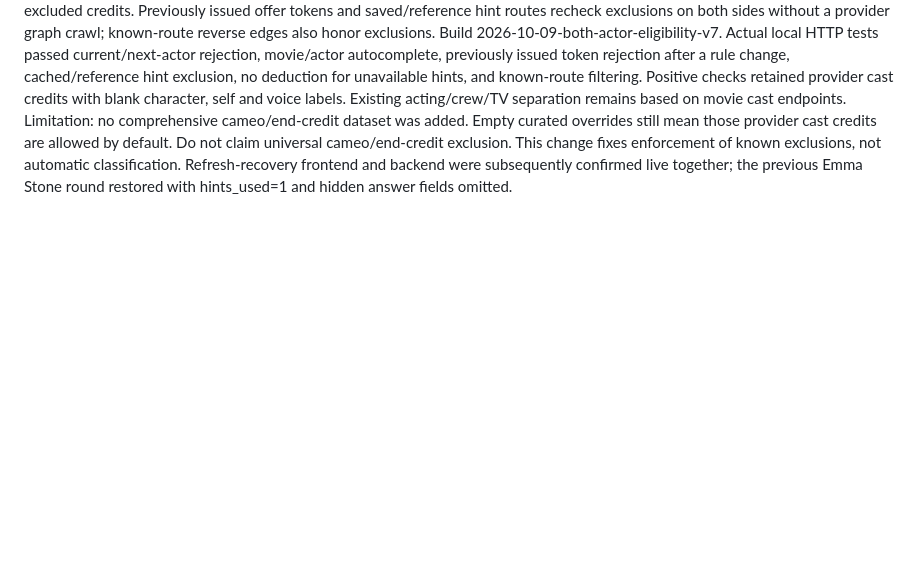
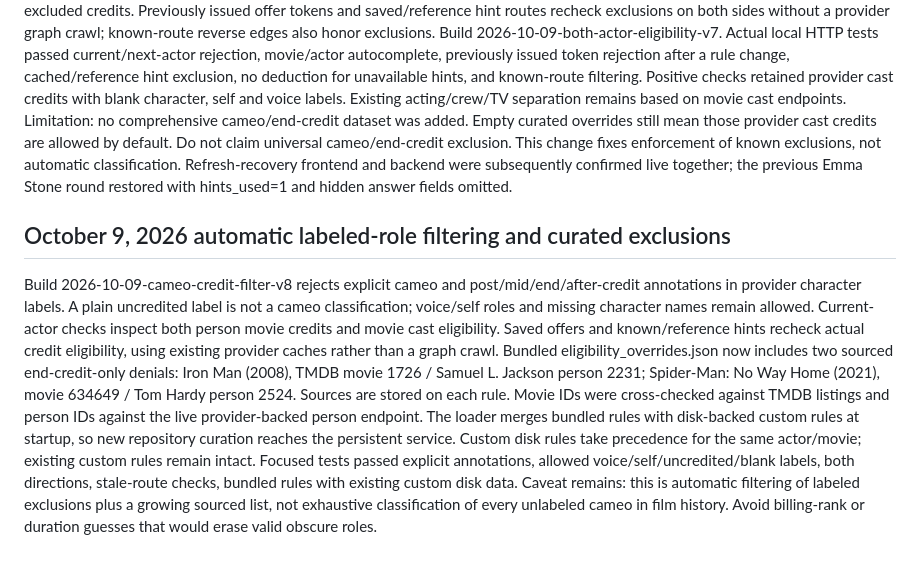
Before and after one commit to onetrackmind24-collab/actor-connection, a Markdown page: PROJECT_CONTINUITY.md, the part around the change. GitHub-like rendering; blank space fills up the shorter version.

Commit message:
Record labeled-credit filtering and sourced curation policy

```diff
--- a/PROJECT_CONTINUITY.md
+++ b/PROJECT_CONTINUITY.md
@@ -146,3 +146,9 @@ Current-actor movie credits now honor curated exclusions, matching next-actor va
 Actual local HTTP tests passed current/next-actor rejection, movie/actor autocomplete, previously issued token rejection after a rule change, cached/reference hint exclusion, no deduction for unavailable hints, and known-route filtering. Positive checks retained provider cast credits with blank character, self and voice labels. Existing acting/crew/TV separation remains based on movie cast endpoints.
 Limitation: no comprehensive cameo/end-credit dataset was added. Empty curated overrides still mean those provider cast credits are allowed by default. Do not claim universal cameo/end-credit exclusion. This change fixes enforcement of known exclusions, not automatic classification.
 Refresh-recovery frontend and backend were subsequently confirmed live together; the previous Emma Stone round restored with hints_used=1 and hidden answer fields omitted.
+
+## October 9, 2026 automatic labeled-role filtering and curated exclusions
+Build 2026-10-09-cameo-credit-filter-v8 rejects explicit cameo and post/mid/end/after-credit annotations in provider character labels. A plain uncredited label is not a cameo classification; voice/self roles and missing character names remain allowed. Current-actor checks inspect both person movie credits and movie cast eligibility. Saved offers and known/reference hints recheck actual credit eligibility, using existing provider caches rather than a graph crawl.
+Bundled eligibility_overrides.json now includes two sourced end-credit-only denials: Iron Man (2008), TMDB movie 1726 / Samuel L. Jackson person 2231; Spider-Man: No Way Home (2021), movie 634649 / Tom Hardy person 2524. Sources are stored on each rule. Movie IDs were cross-checked against TMDB listings and person IDs against the live provider-backed person endpoint.
+The loader merges bundled rules with disk-backed custom rules at startup, so new repository curation reaches the persistent service. Custom disk rules take precedence for the same actor/movie; existing custom rules remain intact.
+Focused tests passed explicit annotations, allowed voice/self/uncredited/blank labels, both directions, stale-route checks, bundled rules with existing custom disk data. Caveat remains: this is automatic filtering of labeled exclusions plus a growing sourced list, not exhaustive classification of every unlabeled cameo in film history. Avoid billing-rank or duration guesses that would erase valid obscure roles.
```
